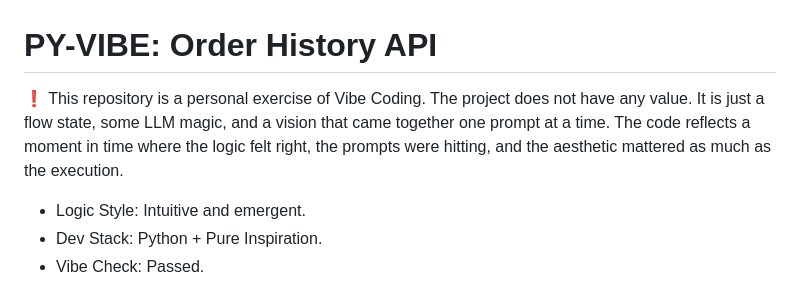
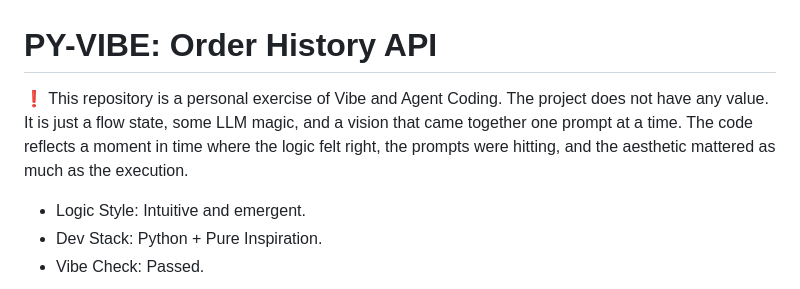
Before and after one commit to ivintoiu/py-vibe, a Markdown page: README.md, the part around the change. Rendered like a GitHub page.

Commit message:
docs: update README to mention Agent Coding alongside Vibe Coding
Co-Authored-By: Claude Sonnet 4.6 <noreply@anthropic.com>

```diff
--- a/README.md
+++ b/README.md
@@ -1,6 +1,6 @@
 # PY-VIBE: Order History API
 
-❗ This repository is a personal exercise of Vibe Coding. The project does not have any value. It is just a flow state, some LLM magic, and a vision that came together one prompt at a time. The code reflects a moment in time where the logic felt right, the prompts were hitting, and the aesthetic mattered as much as the execution.
+❗ This repository is a personal exercise of Vibe and Agent Coding. The project does not have any value. It is just a flow state, some LLM magic, and a vision that came together one prompt at a time. The code reflects a moment in time where the logic felt right, the prompts were hitting, and the aesthetic mattered as much as the execution.
 * Logic Style: Intuitive and emergent.
 * Dev Stack: Python + Pure Inspiration.
 * Vibe Check: Passed.
```
